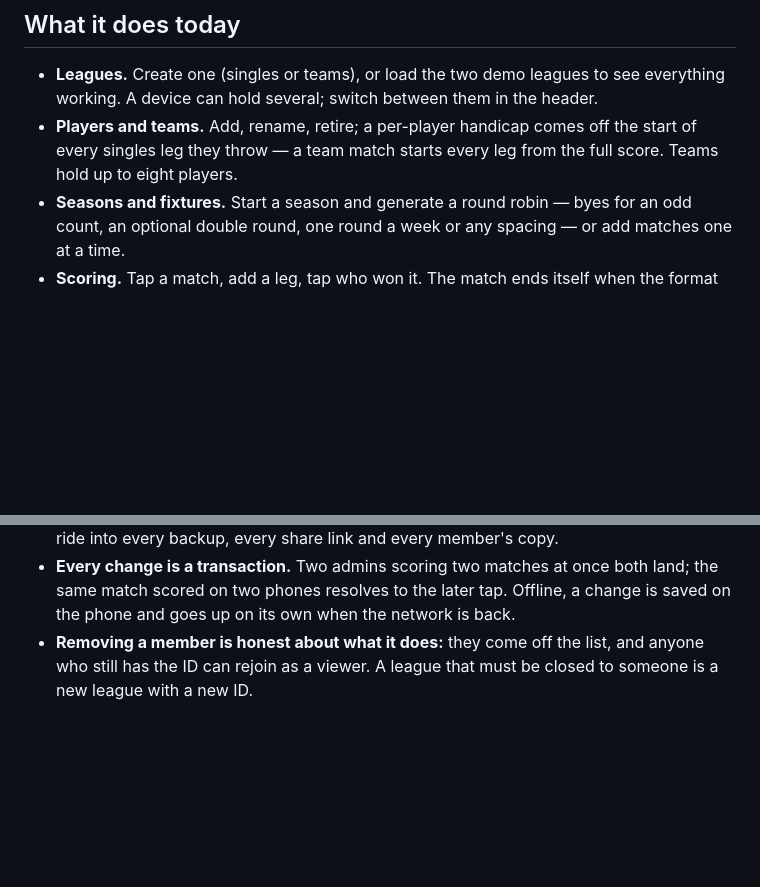
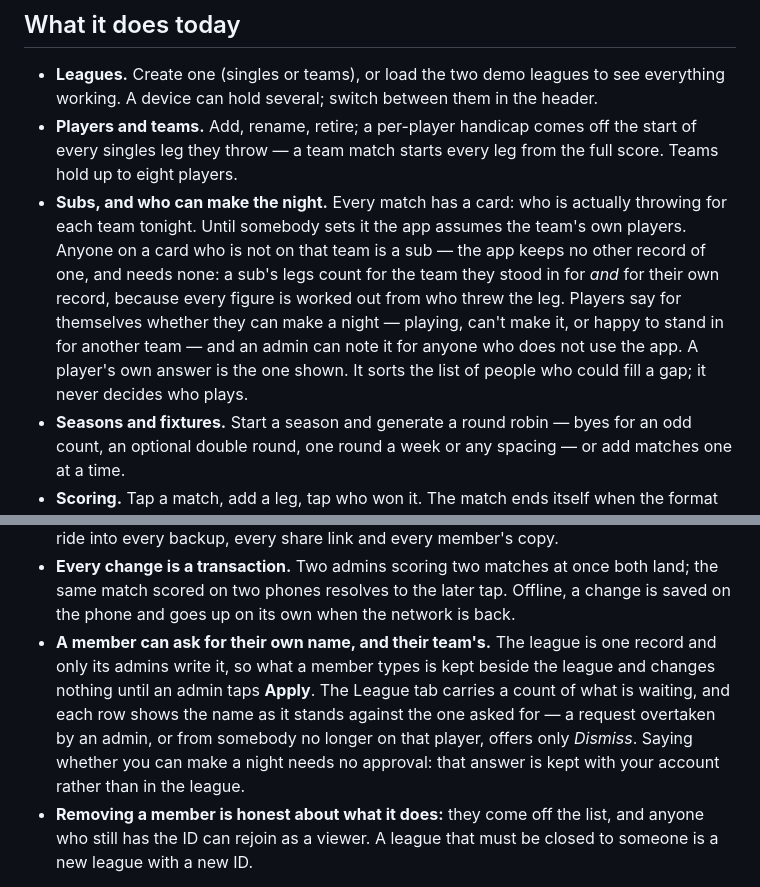
Before and after one commit to eagleadams86/league-night, a Markdown page: README.md, 2 parts joined by grey strips. GitHub-like rendering; blank space fills up the shorter version.

```diff
--- a/README.md
+++ b/README.md
@@ -20,6 +20,14 @@ league's ID can follow it, and anyone with the admin key can run it.
 - **Players and teams.** Add, rename, retire; a per-player handicap comes off the start of every
   singles leg they throw — a team match starts every leg from the full score. Teams hold up to
   eight players.
+- **Subs, and who can make the night.** Every match has a card: who is actually throwing for
+  each team tonight. Until somebody sets it the app assumes the team's own players. Anyone on a
+  card who is not on that team is a sub — the app keeps no other record of one, and needs none:
+  a sub's legs count for the team they stood in for *and* for their own record, because every
+  figure is worked out from who threw the leg. Players say for themselves whether they can make
+  a night — playing, can't make it, or happy to stand in for another team — and an admin can
+  note it for anyone who does not use the app. A player's own answer is the one shown. It sorts
+  the list of people who could fill a gap; it never decides who plays.
 - **Seasons and fixtures.** Start a season and generate a round robin — byes for an odd count, an
   optional double round, one round a week or any spacing — or add matches one at a time.
 - **Scoring.** Tap a match, add a leg, tap who won it. The match ends itself when the format says
@@ -67,6 +75,12 @@ can **Share** it from the League tab, and from then on:
 - **Every change is a transaction.** Two admins scoring two matches at once both land; the
   same match scored on two phones resolves to the later tap. Offline, a change is saved on the
   phone and goes up on its own when the network is back.
+- **A member can ask for their own name, and their team's.** The league is one record and only
+  its admins write it, so what a member types is kept beside the league and changes nothing
+  until an admin taps **Apply**. The League tab carries a count of what is waiting, and each row
+  shows the name as it stands against the one asked for — a request overtaken by an admin, or
+  from somebody no longer on that player, offers only *Dismiss*. Saying whether you can make a
+  night needs no approval: that answer is kept with your account rather than in the league.
 - **Removing a member is honest about what it does:** they come off the list, and anyone who
   still has the ID can rejoin as a viewer. A league that must be closed to someone is a new
   league with a new ID.
```
Also changed, not shown: CLAUDE.md (+39 -0 lines).
